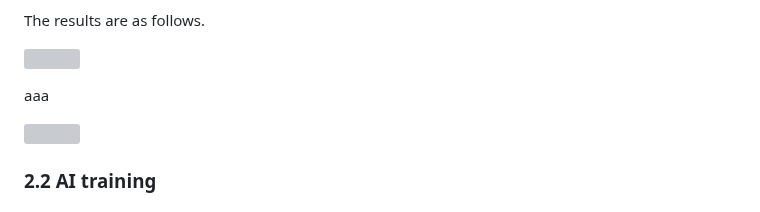
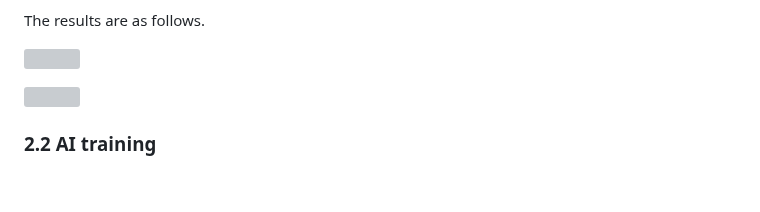
Before and after one commit to JiankunN2/JiankunN2.github.io, a Markdown page: readme.md, the part around the change. GitHub-like rendering; blank space fills up the shorter version; grey boxes are pictures that could not be loaded.

```diff
--- a/readme.md
+++ b/readme.md
@@ -45,7 +45,6 @@ Many teenagers, especially girls, have many pieces of clothes, each with their o
 <p>The results are as follows.</p>
 
 ![](https://raw.githubusercontent.com/Justin-ljk/Justin-ljk.github.io/main/open%20picture.png)
-<p> aaa </p>
 
 ![](https://raw.githubusercontent.com/Justin-ljk/Justin-ljk.github.io/main/programming%20drawio.png)
 
```
